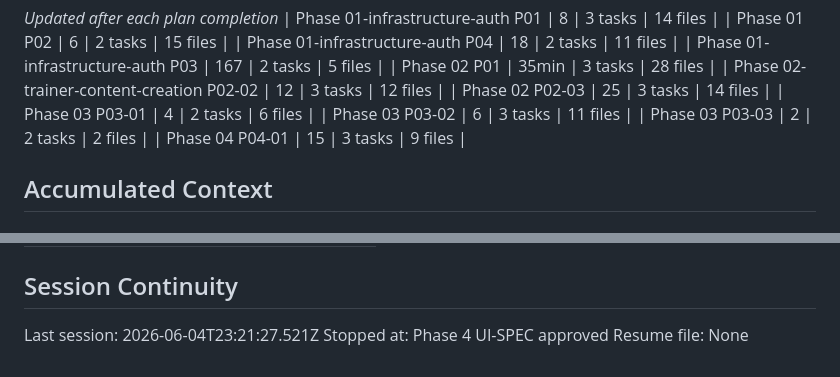
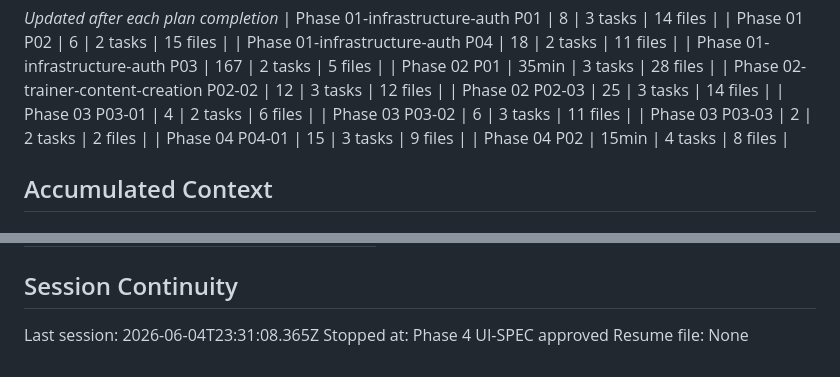
Before and after one commit to Rquesada06/TrainingCenter, a Markdown page: .planning/STATE.md, 2 parts joined by grey strips. GitHub-like rendering.

```diff
--- a/.planning/STATE.md
+++ b/.planning/STATE.md
@@ -71,6 +71,7 @@ Progress: [████████░░] 76%
 | Phase 03 P03-02 | 6 | 3 tasks | 11 files |
 | Phase 03 P03-03 | 2 | 2 tasks | 2 files |
 | Phase 04 P04-01 | 15 | 3 tasks | 9 files |
+| Phase 04 P02 | 15min | 4 tasks | 8 files |
 
 ## Accumulated Context
 
@@ -120,6 +123,6 @@ None yet.
 
 ## Session Continuity
 
-Last session: 2026-06-04T23:21:27.521Z
+Last session: 2026-06-04T23:31:08.365Z
 Stopped at: Phase 4 UI-SPEC approved
 Resume file: None
```
Also changed, not shown: other parts of .planning/STATE.md (+6 -4 lines), .planning/REQUIREMENTS.md (+4 -4 lines), .planning/ROADMAP.md (+2 -2 lines).
